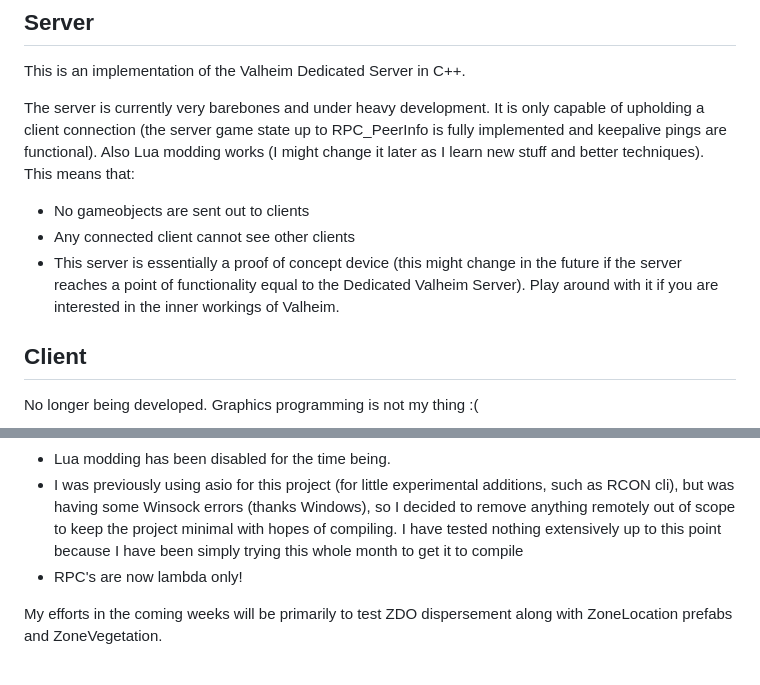
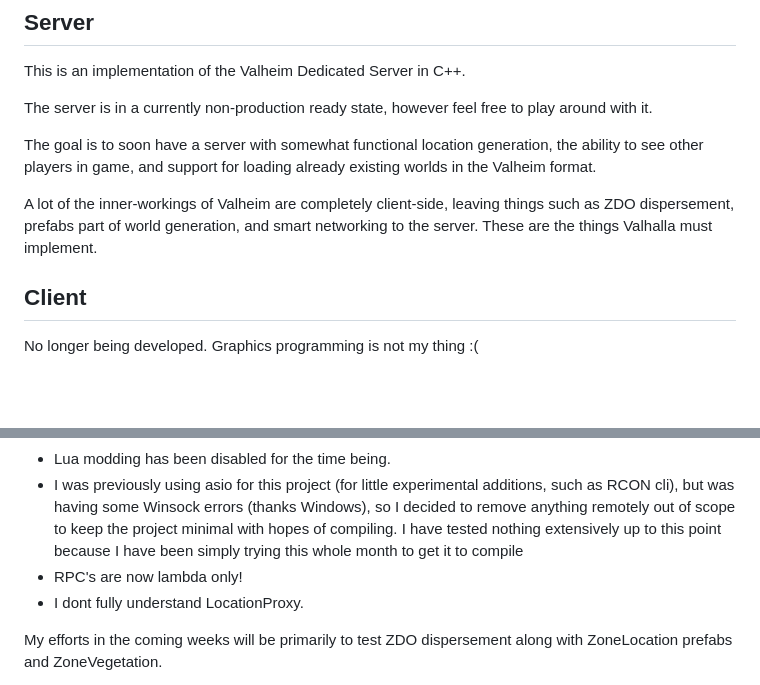
Before and after one commit to ricosolana/Valhalla, a Markdown page: README.md, 2 parts joined by grey strips. Drawn GitHub-style; blank space fills up the shorter version.

```diff
--- a/README.md
+++ b/README.md
@@ -3,10 +3,11 @@
 ## Server
 This is an implementation of the Valheim Dedicated Server in C++.
 
-The server is currently very barebones and under heavy development. It is only capable of upholding a client connection (the server game state up to RPC_PeerInfo is fully implemented and keepalive pings are functional). Also Lua modding works (I might change it later as I learn new stuff and better techniques). This means that:
-  - No gameobjects are sent out to clients
-  - Any connected client cannot see other clients
-  - This server is essentially a proof of concept device (this might change in the future if the server reaches a point of functionality equal to the Dedicated Valheim Server). Play around with it if you are interested in the inner workings of Valheim.
+The server is in a currently non-production ready state, however feel free to play around with it.
+
+The goal is to soon have a server with somewhat functional location generation, the ability to see other players in game, and support for loading already existing worlds in the Valheim format.
+
+A lot of the inner-workings of Valheim are completely client-side, leaving things such as ZDO dispersement, prefabs part of world generation, and smart networking to the server. These are the things Valhalla must implement.
 
 ## Client
 No longer being developed. Graphics programming is not my thing :(
@@ -20,6 +21,7 @@ Latest progress:
  - Lua modding has been disabled for the time being.
  - I was previously using asio for this project (for little experimental additions, such as RCON cli), but was having some Winsock errors (thanks Windows), so I decided to remove anything remotely out of scope to keep the project minimal with hopes of compiling. I have tested nothing extensively up to this point because I have been simply trying this whole month to get it to compile
  - RPC's are now lambda only!
+ - I dont fully understand LocationProxy.
 
 My efforts in the coming weeks will be primarily to test ZDO dispersement along with ZoneLocation prefabs and ZoneVegetation.
 
```
